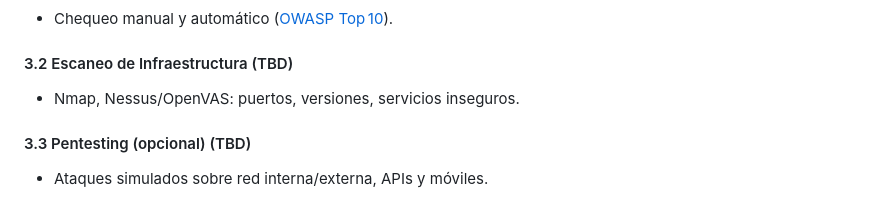
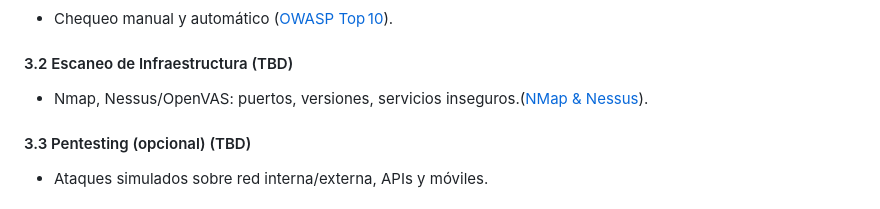
Before and after one commit to mariogscode/audit, a Markdown page: README.md, the part around the change. Drawn GitHub-style.

```diff
--- a/README.md
+++ b/README.md
@@ -44,7 +44,7 @@ Evaluar el estado actual de la seguridad de la organización—infraestructura,
 
 #### 3.2 Escaneo de Infraestructura (TBD)
 
-* Nmap, Nessus/OpenVAS: puertos, versiones, servicios inseguros.
+* Nmap, Nessus/OpenVAS: puertos, versiones, servicios inseguros.([NMap & Nessus](./owasp-checklist.md)).
 
 #### 3.3 Pentesting (opcional) (TBD)
 
```
